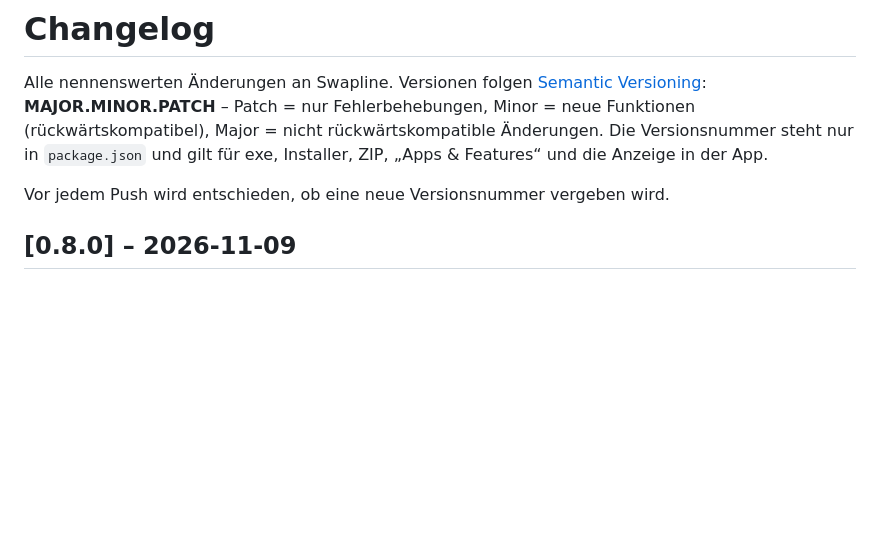
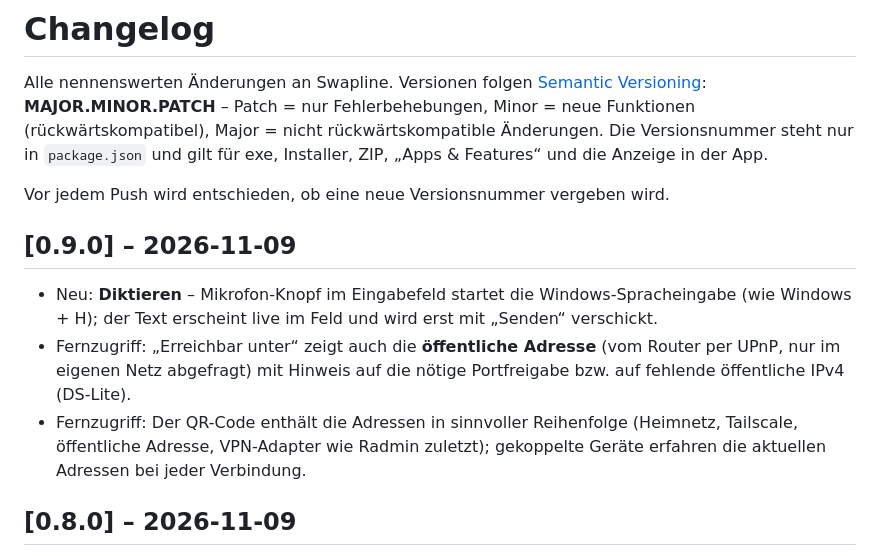
Before and after one commit to ARFEP-IT-Service/Swapline, a Markdown page: CHANGELOG.md, the part around the change. Rendered like a GitHub page; blank space fills up the shorter version.

```diff
--- a/CHANGELOG.md
+++ b/CHANGELOG.md
@@ -6,6 +6,15 @@ Major = nicht rückwärtskompatible Änderungen. Die Versionsnummer steht nur in
 exe, Installer, ZIP, „Apps & Features“ und die Anzeige in der App.
 
 Vor jedem Push wird entschieden, ob eine neue Versionsnummer vergeben wird.
+
+## [0.9.0] – 2026-11-09
+
+- Neu: **Diktieren** – Mikrofon-Knopf im Eingabefeld startet die Windows-Spracheingabe (wie Windows + H); der Text
+  erscheint live im Feld und wird erst mit „Senden“ verschickt.
+- Fernzugriff: „Erreichbar unter“ zeigt auch die **öffentliche Adresse** (vom Router per UPnP, nur im eigenen Netz
+  abgefragt) mit Hinweis auf die nötige Portfreigabe bzw. auf fehlende öffentliche IPv4 (DS-Lite).
+- Fernzugriff: Der QR-Code enthält die Adressen in sinnvoller Reihenfolge (Heimnetz, Tailscale, öffentliche Adresse,
+  VPN-Adapter wie Radmin zuletzt); gekoppelte Geräte erfahren die aktuellen Adressen bei jeder Verbindung.
 
 ## [0.8.0] – 2026-11-09
 
```
Also changed, not shown: README.md (+5 -2 lines), docs/screenshots/chat.png, 12 other files.
